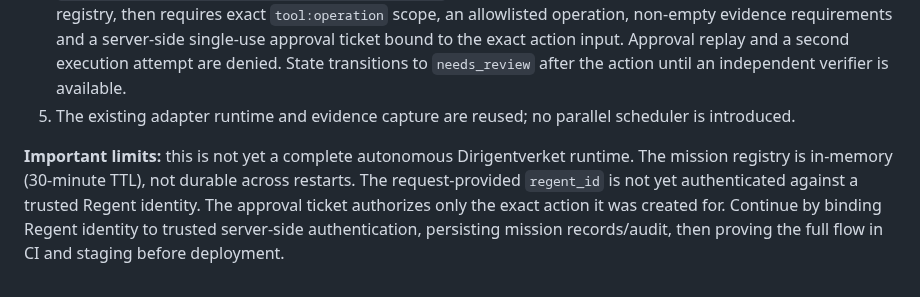
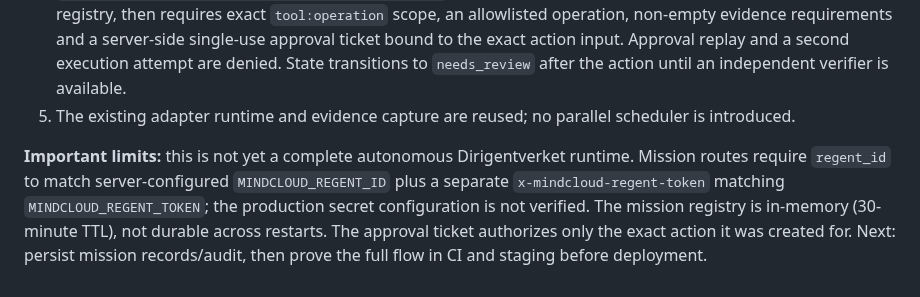
Before and after one commit to selotisk-source/Osiris-mindcloud-ui, a Markdown page: MINDCORE_MINDCLOUD_MASTER.md, the part around the change. Rendered like a GitHub page.

Commit message:
Document Regent identity token and remaining persistence gap

```diff
--- a/MINDCORE_MINDCLOUD_MASTER.md
+++ b/MINDCORE_MINDCLOUD_MASTER.md
@@ -99,4 +99,4 @@ The mission contract now crosses a concrete code boundary rather than remaining
 4. `POST /api/mindcloud/agent-cluster/mission-execute` resolves the mission from a server-owned in-memory registry, then requires exact `tool:operation` scope, an allowlisted operation, non-empty evidence requirements and a server-side single-use approval ticket bound to the exact action input. Approval replay and a second execution attempt are denied. State transitions to `needs_review` after the action until an independent verifier is available.
 5. The existing adapter runtime and evidence capture are reused; no parallel scheduler is introduced.
 
-**Important limits:** this is not yet a complete autonomous Dirigentverket runtime. The mission registry is in-memory (30-minute TTL), not durable across restarts. The request-provided `regent_id` is not yet authenticated against a trusted Regent identity. The approval ticket authorizes only the exact action it was created for. Continue by binding Regent identity to trusted server-side authentication, persisting mission records/audit, then proving the full flow in CI and staging before deployment.
+**Important limits:** this is not yet a complete autonomous Dirigentverket runtime. Mission routes require `regent_id` to match server-configured `MINDCLOUD_REGENT_ID` plus a separate `x-mindcloud-regent-token` matching `MINDCLOUD_REGENT_TOKEN`; the production secret configuration is not verified. The mission registry is in-memory (30-minute TTL), not durable across restarts. The approval ticket authorizes only the exact action it was created for. Next: persist mission records/audit, then prove the full flow in CI and staging before deployment.
```
